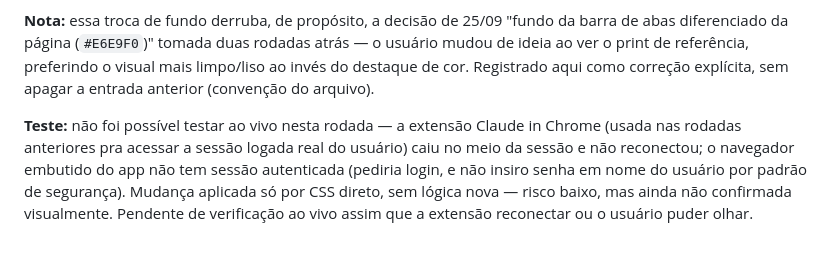
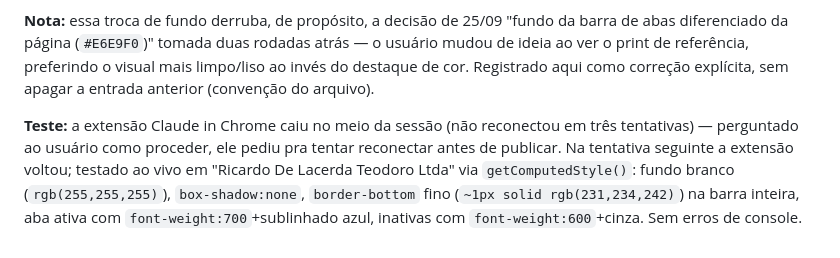
Before and after one commit to hcarvalho93/onboardops, a Markdown page: DECISOES.md, the part around the change. Rendered like a GitHub page.

```diff
--- a/DECISOES.md
+++ b/DECISOES.md
@@ -410,4 +410,4 @@ De passagem, também corrigido o cabeçalho da tela de detalhe do cliente (`rend
 
 **Nota:** essa troca de fundo derruba, de propósito, a decisão de 25/09 "fundo da barra de abas diferenciado da página (`#E6E9F0`)" tomada duas rodadas atrás — o usuário mudou de ideia ao ver o print de referência, preferindo o visual mais limpo/liso ao invés do destaque de cor. Registrado aqui como correção explícita, sem apagar a entrada anterior (convenção do arquivo).
 
-**Teste:** não foi possível testar ao vivo nesta rodada — a extensão Claude in Chrome (usada nas rodadas anteriores pra acessar a sessão logada real do usuário) caiu no meio da sessão e não reconectou; o navegador embutido do app não tem sessão autenticada (pediria login, e não insiro senha em nome do usuário por padrão de segurança). Mudança aplicada só por CSS direto, sem lógica nova — risco baixo, mas ainda não confirmada visualmente. Pendente de verificação ao vivo assim que a extensão reconectar ou o usuário puder olhar.
+**Teste:** a extensão Claude in Chrome caiu no meio da sessão (não reconectou em três tentativas) — perguntado ao usuário como proceder, ele pediu pra tentar reconectar antes de publicar. Na tentativa seguinte a extensão voltou; testado ao vivo em "Ricardo De Lacerda Teodoro Ltda" via `getComputedStyle()`: fundo branco (`rgb(255,255,255)`), `box-shadow:none`, `border-bottom` fino (`~1px solid rgb(231,234,242)`) na barra inteira, aba ativa com `font-weight:700`+sublinhado azul, inativas com `font-weight:600`+cinza. Sem erros de console.
```
Also changed, not shown: PENDENCIAS.md (+1 -1 lines).
